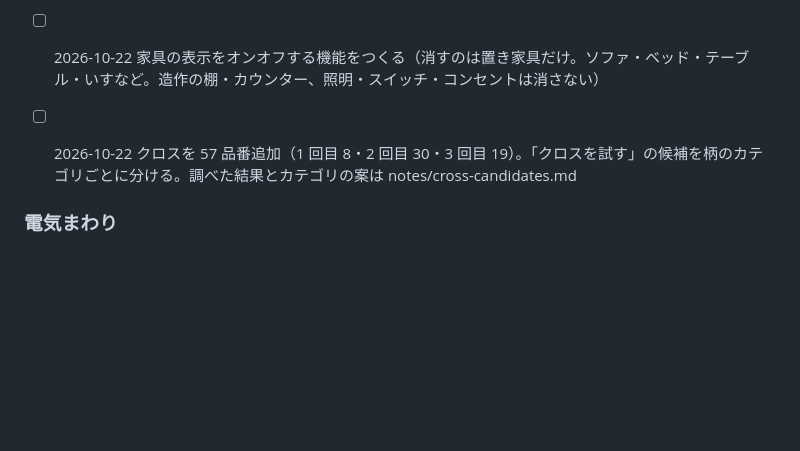
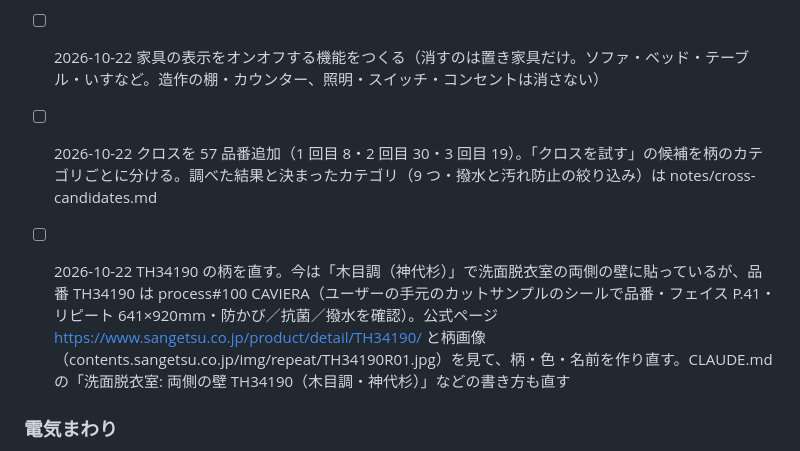
Before and after one commit to rmtangled-cyber/myhomesimulater, a Markdown page: notes/todo.md, the part around the change. GitHub-like rendering; blank space fills up the shorter version.

Commit message:
やることメモ: TH34190 の柄を直す
Co-Authored-By: Claude Opus 5.5 <noreply@anthropic.com>
Claude-Session: https://claude.ai/code/session_019atzFprAwXU7aZHBsa9xG3

```diff
--- a/notes/todo.md
+++ b/notes/todo.md
@@ -32,7 +32,8 @@
 
 - [ ] 2026-10-20 夜（照明）にするとページが固まる（「ページは応答していません」）。光が壁を突き抜けない仕組み（src/lightRegions.ts）を軽くしたが、まだ固まる。照明の数が変わるたびのシェーダーの組み立てが重いのが原因と思われる。明日続き
 - [ ] 2026-10-22 家具の表示をオンオフする機能をつくる（消すのは置き家具だけ。ソファ・ベッド・テーブル・いすなど。造作の棚・カウンター、照明・スイッチ・コンセントは消さない）
-- [ ] 2026-10-22 クロスを 57 品番追加（1 回目 8・2 回目 30・3 回目 19）。「クロスを試す」の候補を柄のカテゴリごとに分ける。調べた結果とカテゴリの案は notes/cross-candidates.md
+- [ ] 2026-10-22 クロスを 57 品番追加（1 回目 8・2 回目 30・3 回目 19）。「クロスを試す」の候補を柄のカテゴリごとに分ける。調べた結果と決まったカテゴリ（9 つ・撥水と汚れ防止の絞り込み）は notes/cross-candidates.md
+- [ ] 2026-10-22 TH34190 の柄を直す。今は「木目調（神代杉）」で洗面脱衣室の両側の壁に貼っているが、品番 TH34190 は process#100 CAVIERA（ユーザーの手元のカットサンプルのシールで品番・フェイス P.41・リピート 641×920mm・防かび／抗菌／撥水を確認）。公式ページ https://www.sangetsu.co.jp/product/detail/TH34190/ と柄画像（contents.sangetsu.co.jp/img/repeat/TH34190R01.jpg）を見て、柄・色・名前を作り直す。CLAUDE.md の「洗面脱衣室: 両側の壁 TH34190（木目調・神代杉）」などの書き方も直す
 
 
 ### 電気まわり
```
